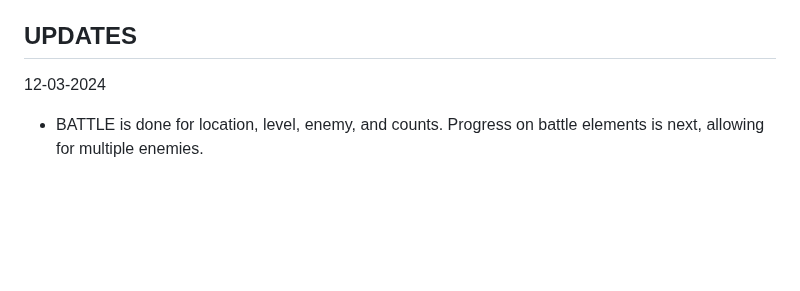
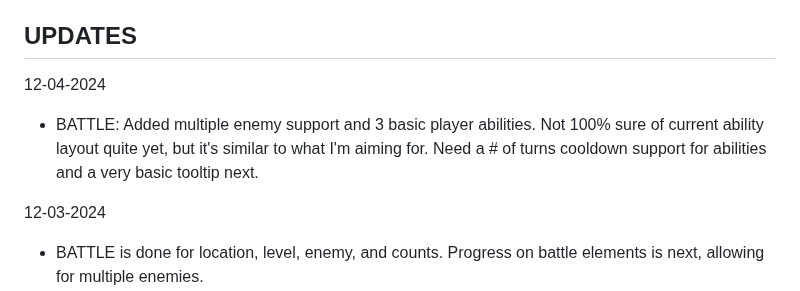
Before and after one commit to Twaddler01/rpg_similitude, a Markdown page: README.md, the part around the change. GitHub-like rendering; blank space fills up the shorter version.

```diff
--- a/README.md
+++ b/README.md
@@ -26,6 +26,9 @@ https://twaddler01.github.io/rpg_similitude/
 * QUEST tab
 
 ## UPDATES
+12-04-2024
+- BATTLE: Added multiple enemy support and 3 basic player abilities. Not 100% sure of current ability layout quite yet, but it's similar to what I'm aiming for. Need a # of turns cooldown support for abilities and a very basic tooltip next.
+
 12-03-2024
 - BATTLE is done for location, level, enemy, and counts. Progress on battle elements is next, allowing for multiple enemies.
 
```
